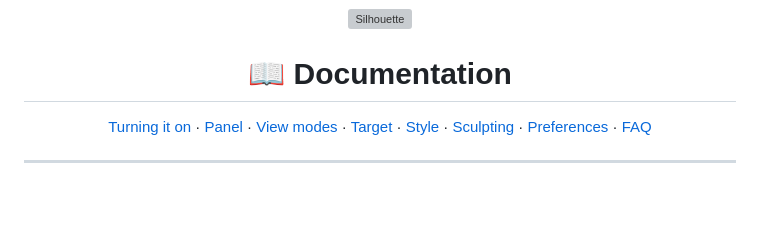
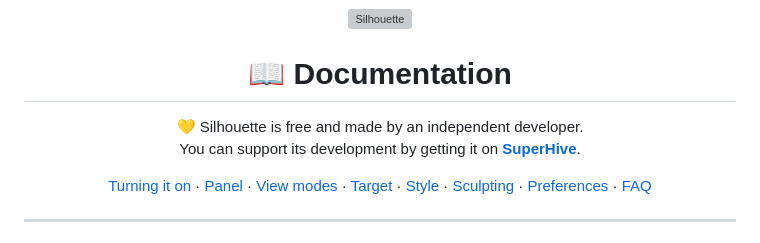
Before and after one commit to jfranmatheu/Blender-Silhouette, a Markdown page: DOCS.md, the part around the change. Rendered like a GitHub page; blank space fills up the shorter version; grey boxes are pictures that could not be loaded.

```diff
--- a/DOCS.md
+++ b/DOCS.md
@@ -3,6 +3,11 @@
 </p>
 
 <h1 align="center">📖 Documentation</h1>
+
+<p align="center">
+  💛 Silhouette is free and made by an independent developer.<br>
+  You can support its development by getting it on <a href="https://superhivemarket.com/products/silhouette"><b>SuperHive</b></a>.
+</p>
 
 <p align="center">
   <a href="#1-turning-it-on">Turning it on</a> ·
```
Also changed, not shown: README.md (+12 -1 lines), docs/store/images/cover.png (added), docs/store/images/modes.png (added), docs/store/images/navigation.png (added), docs/store/images/panel_style.png (added), docs/store/images/thumbnail.png (added), 3 other files.
